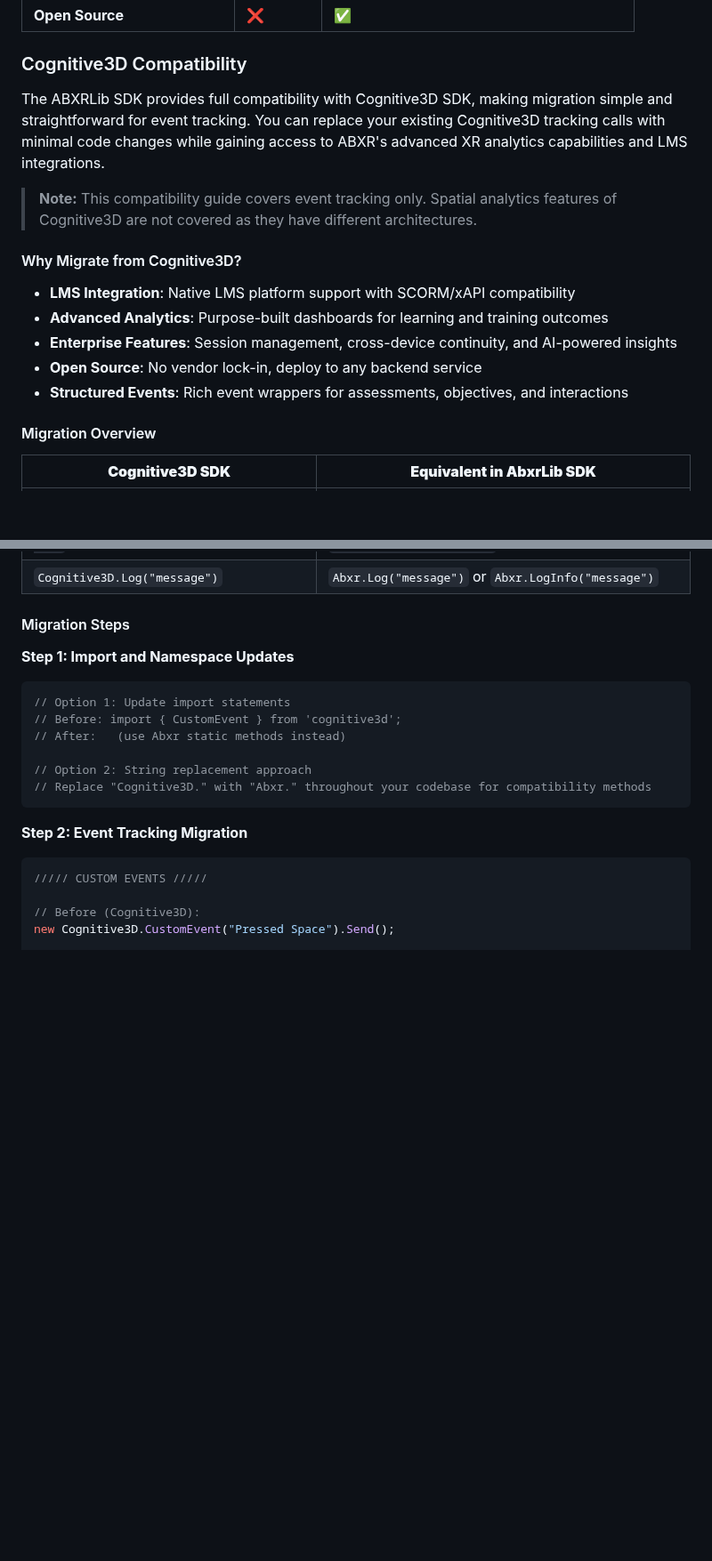
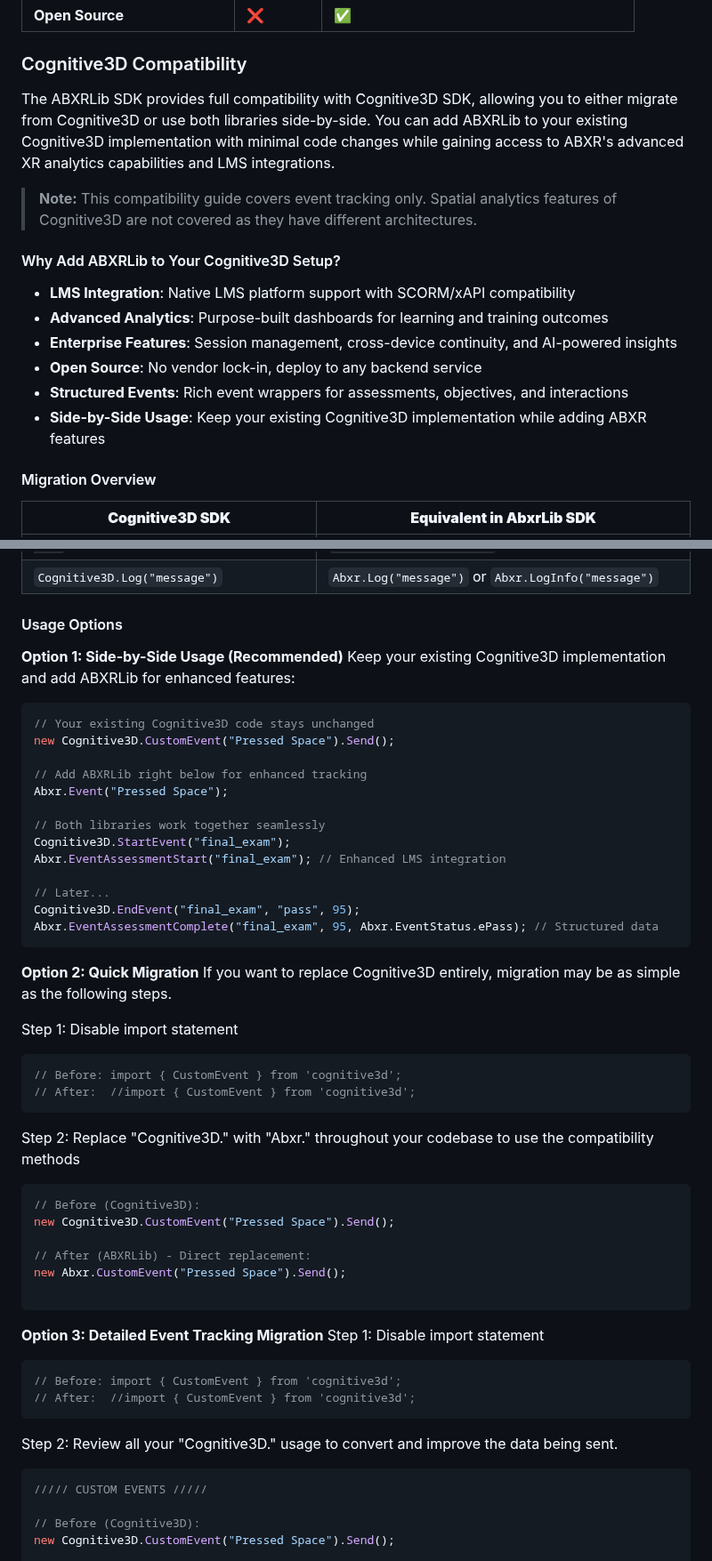
Before and after one commit to ArborXR/abxrlib-for-webxr, a Markdown page: README.md, 2 parts joined by grey strips. Shown at 89% size. Drawn GitHub-style; blank space fills up the shorter version.

Commit message:
updated Cognitive3D compatibility details

````diff
--- a/README.md
+++ b/README.md
@@ -1081,17 +1081,18 @@ Abxr.Track("puzzle_solving"); // Duration automatically included
 
 ### Cognitive3D Compatibility
 
-The ABXRLib SDK provides full compatibility with Cognitive3D SDK, making migration simple and straightforward for event tracking. You can replace your existing Cognitive3D tracking calls with minimal code changes while gaining access to ABXR's advanced XR analytics capabilities and LMS integrations.
+The ABXRLib SDK provides full compatibility with Cognitive3D SDK, allowing you to either migrate from Cognitive3D or use both libraries side-by-side. You can add ABXRLib to your existing Cognitive3D implementation with minimal code changes while gaining access to ABXR's advanced XR analytics capabilities and LMS integrations.
 
 > **Note:** This compatibility guide covers event tracking only. Spatial analytics features of Cognitive3D are not covered as they have different architectures.
 
-#### Why Migrate from Cognitive3D?
+#### Why Add ABXRLib to Your Cognitive3D Setup?
 
 - **LMS Integration**: Native LMS platform support with SCORM/xAPI compatibility
 - **Advanced Analytics**: Purpose-built dashboards for learning and training outcomes
 - **Enterprise Features**: Session management, cross-device continuity, and AI-powered insights
 - **Open Source**: No vendor lock-in, deploy to any backend service
 - **Structured Events**: Rich event wrappers for assessments, objectives, and interactions
+- **Side-by-Side Usage**: Keep your existing Cognitive3D implementation while adding ABXR features
 
 #### Migration Overview
 
@@ -1104,19 +1105,52 @@ The ABXRLib SDK provides full compatibility with Cognitive3D SDK, making migrati
 | `Cognitive3D.SetSessionProperty(key, val)`   | `Abxr.SetSessionProperty(key, val)` or `Abxr.Register(key, val)`             |
 | `Cognitive3D.Log("message")`                 | `Abxr.Log("message")` or `Abxr.LogInfo("message")`                           |
 
-#### Migration Steps
-
-**Step 1: Import and Namespace Updates**
-```typescript
-// Option 1: Update import statements
+#### Usage Options
+
+**Option 1: Side-by-Side Usage (Recommended)**
+Keep your existing Cognitive3D implementation and add ABXRLib for enhanced features:
+
+```typescript
+// Your existing Cognitive3D code stays unchanged
+new Cognitive3D.CustomEvent("Pressed Space").Send();
+
+// Add ABXRLib right below for enhanced tracking
+Abxr.Event("Pressed Space");
+
+// Both libraries work together seamlessly
+Cognitive3D.StartEvent("final_exam");
+Abxr.EventAssessmentStart("final_exam"); // Enhanced LMS integration
+
+// Later...
+Cognitive3D.EndEvent("final_exam", "pass", 95);
+Abxr.EventAssessmentComplete("final_exam", 95, Abxr.EventStatus.ePass); // Structured data
+```
+
+**Option 2: Quick Migration**
+If you want to replace Cognitive3D entirely, migration may be as simple as the following steps.
+
+Step 1: Disable import statement
+```typescript
 // Before: import { CustomEvent } from 'cognitive3d';
-// After:   (use Abxr static methods instead)
-
-// Option 2: String replacement approach
-// Replace "Cognitive3D." with "Abxr." throughout your codebase for compatibility methods
-```
-
-**Step 2: Event Tracking Migration**
+// After:  //import { CustomEvent } from 'cognitive3d';
+```
+Step 2: Replace "Cognitive3D." with "Abxr." throughout your codebase to use the compatibility methods
+```typescript
+// Before (Cognitive3D):
+new Cognitive3D.CustomEvent("Pressed Space").Send();
+
+// After (ABXRLib) - Direct replacement:
+new Abxr.CustomEvent("Pressed Space").Send();
+
+```
+
+**Option 3: Detailed Event Tracking Migration**
+Step 1: Disable import statement
+```typescript
+// Before: import { CustomEvent } from 'cognitive3d';
+// After:  //import { CustomEvent } from 'cognitive3d';
+```
+Step 2: Review all your "Cognitive3D." usage to convert and improve the data being sent.
 
 ```typescript
 ///// CUSTOM EVENTS /////
````
Also changed, not shown: other parts of README.md (+17 -7 lines).
